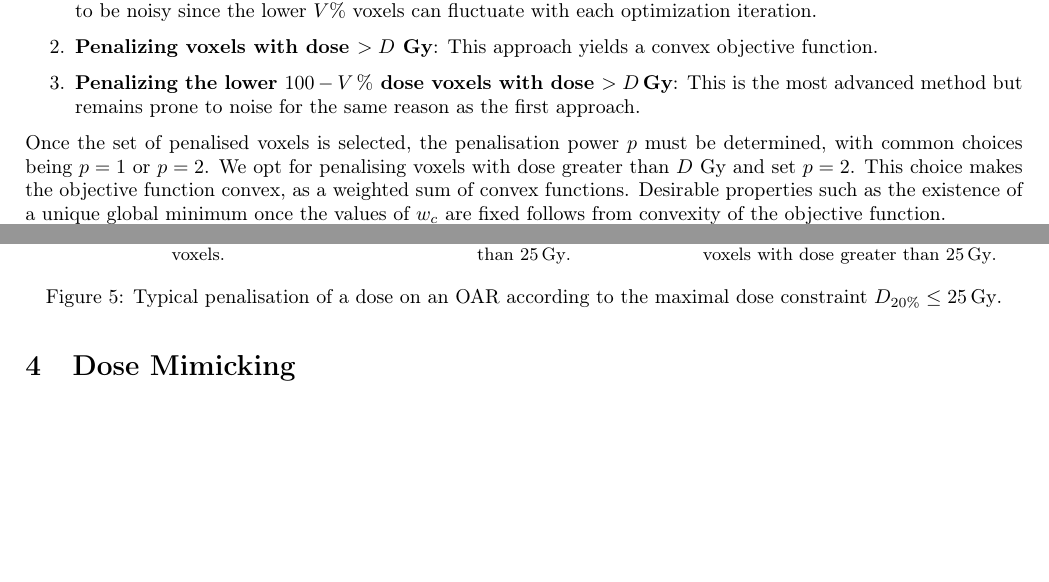
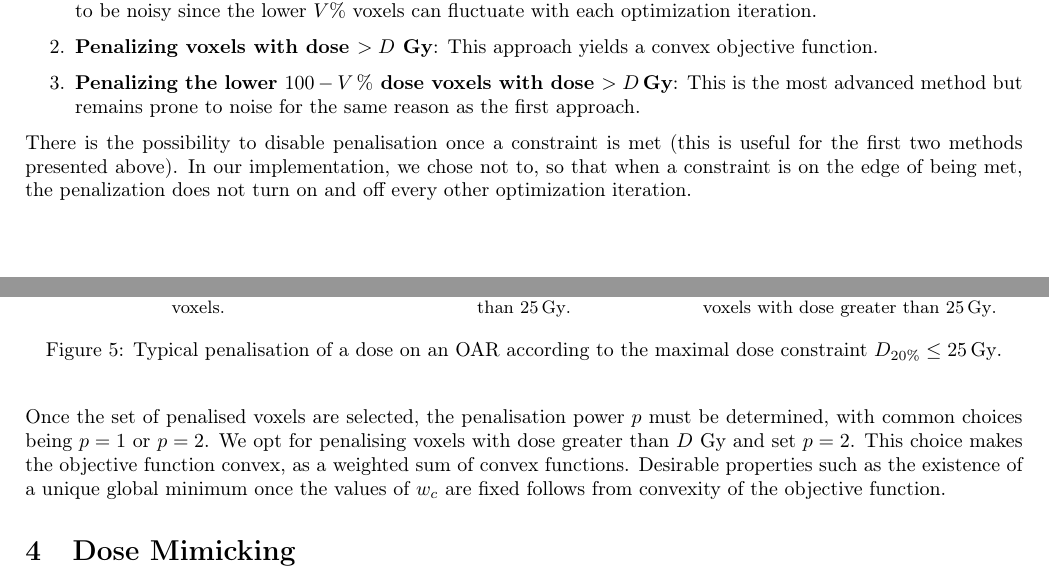
Before and after one commit to pauldubois98/PhD, a LaTeX paper (3_dosimetry_optimization/3_main.tex, which reads 3_dosimetry_optimization/3_content.tex): two parts of pages 7 and 8 of 9, joined at a grey line, cut so that both start at the same text, the shorter picture padded with empty space. Compiled offline with pdfLaTeX.

Commit message:
added turn on/off penalization

```diff
--- a/3_dosimetry_optimization/3_content.tex
+++ b/3_dosimetry_optimization/3_content.tex
@@ -345,7 +345,10 @@ Here, we explore three commonly used methods (also visually explained in figure
 	\label{fig:constraint_penalisation}
 \end{figure}
 
-Once the set of penalised voxels is selected, the penalisation power $p$ must be determined, with common choices being $p=1$ or $p=2$.
+There is the possibility to disable penalisation once a constraint is met (this is useful for the first two methods presented above).
+In our implementation, we chose not to, so that when a constraint is on the edge of being met, the penalization does not turn on and off every other optimization iteration.
+
+Once the set of penalised voxels are selected, the penalisation power $p$ must be determined, with common choices being $p=1$ or $p=2$.
 We opt for penalising voxels with dose greater than $D$ Gy and set $p=2$.
 This choice makes the objective function convex, as a weighted sum of convex functions.
 Desirable properties such as the existence of a unique global minimum once the values of $w_c$ are fixed follows from convexity of the objective function.
```
